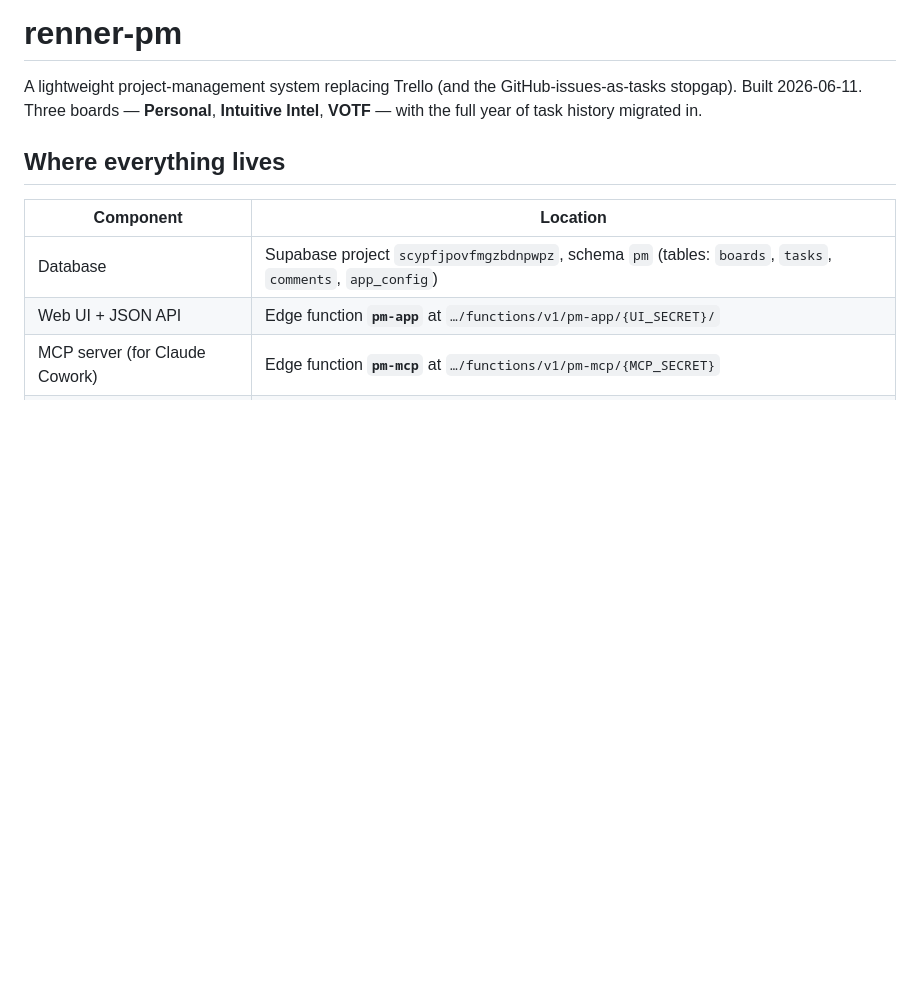
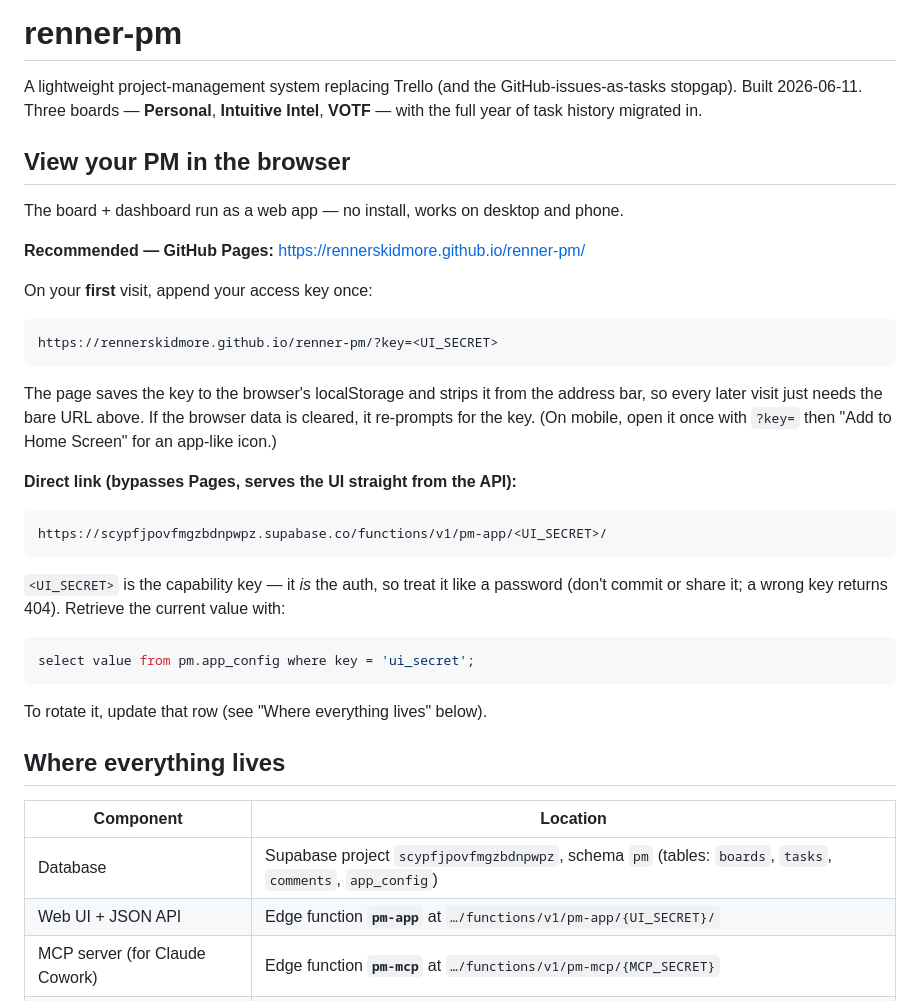
Before and after one commit to rennerskidmore/renner-pm, a Markdown page: README.md, the part around the change. Rendered like a GitHub page; blank space fills up the shorter version.

Commit message:
Add browser-access instructions to README
Co-Authored-By: Claude Opus 4.8 <noreply@anthropic.com>
Claude-Session: https://claude.ai/code/session_016o2gDduX8dFPWcTTzJx3EL

````diff
--- a/README.md
+++ b/README.md
@@ -3,6 +3,39 @@
 A lightweight project-management system replacing Trello (and the
 GitHub-issues-as-tasks stopgap). Built 2026-06-11. Three boards — **Personal**,
 **Intuitive Intel**, **VOTF** — with the full year of task history migrated in.
+
+## View your PM in the browser
+
+The board + dashboard run as a web app — no install, works on desktop and phone.
+
+**Recommended — GitHub Pages:** https://rennerskidmore.github.io/renner-pm/
+
+On your **first** visit, append your access key once:
+
+```
+https://rennerskidmore.github.io/renner-pm/?key=<UI_SECRET>
+```
+
+The page saves the key to the browser's localStorage and strips it from the
+address bar, so every later visit just needs the bare URL above. If the browser
+data is cleared, it re-prompts for the key. (On mobile, open it once with `?key=`
+then "Add to Home Screen" for an app-like icon.)
+
+**Direct link (bypasses Pages, serves the UI straight from the API):**
+
+```
+https://scypfjpovfmgzbdnpwpz.supabase.co/functions/v1/pm-app/<UI_SECRET>/
+```
+
+`<UI_SECRET>` is the capability key — it *is* the auth, so treat it like a
+password (don't commit or share it; a wrong key returns 404). Retrieve the
+current value with:
+
+```sql
+select value from pm.app_config where key = 'ui_secret';
+```
+
+To rotate it, update that row (see "Where everything lives" below).
 
 ## Where everything lives
 
````
